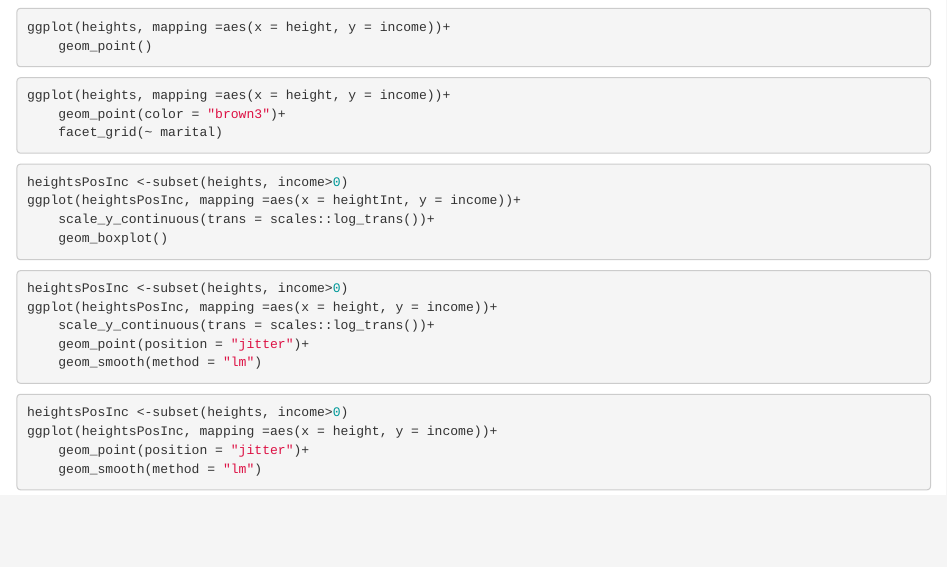
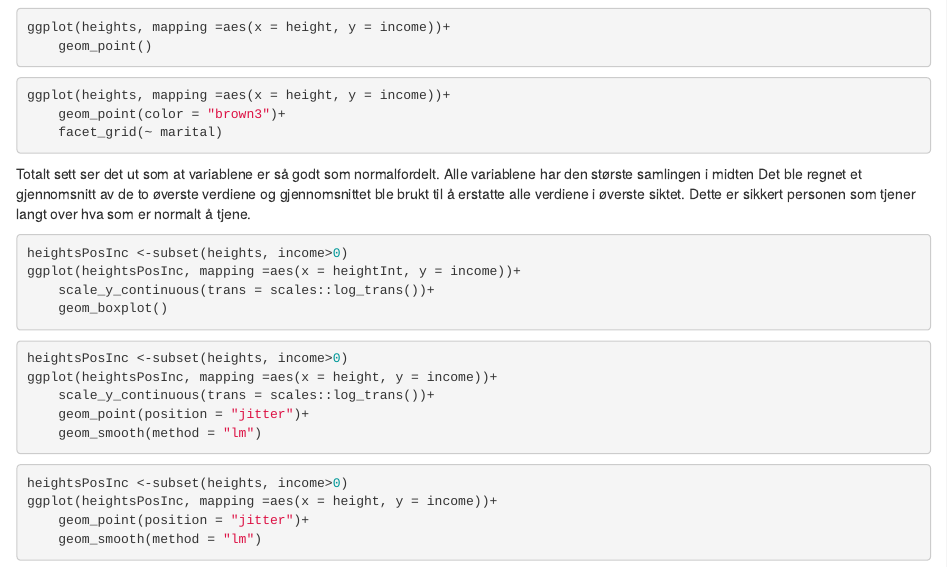
Before and after one commit to toluan/Arbeidskrav-2, an R Markdown document (Arbeidskrav_2.Rmd): the page in a window 1100 px wide, from 370 px down. Rendered offline with R 4.5, knitr and Pandoc, with nearby package versions; the code chunks are not run, so their results and figures are left out.

Commit message:
Skrevet en del

````diff
--- a/Arbeidskrav_2.Rmd
+++ b/Arbeidskrav_2.Rmd
@@ -30,7 +30,8 @@ ggplot(heights, mapping =aes(x = height, y = income))+
     geom_point(color = "brown3")+
     facet_grid(~ marital)
 ```
-
+Totalt sett ser det ut som at variablene er så godt som normalfordelt. Alle variablene har den største samlingen i midten
+Det ble regnet et gjennomsnitt av de to øverste verdiene og gjennomsnittet ble brukt til å erstatte alle verdiene i øverste siktet. Dette er sikkert personen som tjener langt over hva som er normalt å tjene.
 
 ```{r}
 heightsPosInc <-subset(heights, income>0)
````
